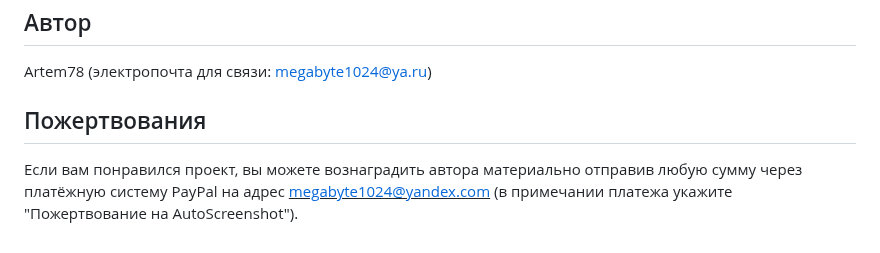
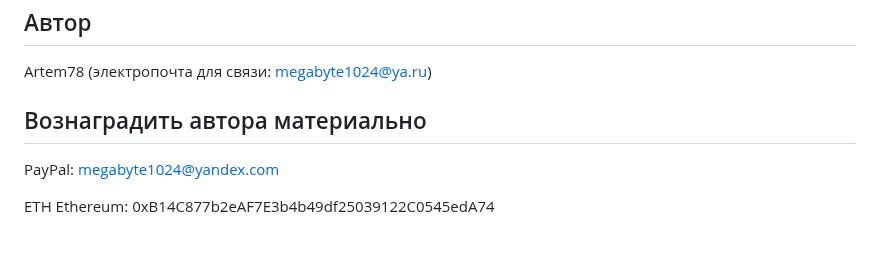
Before and after one commit to artem78/AutoScreenshot, a Markdown page: docs/README-ru.md, the part around the change. GitHub-like rendering.

Commit message:
[Readme] Add ETH as donation method

```diff
--- a/docs/README-ru.md
+++ b/docs/README-ru.md
@@ -82,5 +82,7 @@ sudo apt-get install openssl libssl-dev
 ## Автор
 Artem78 (электропочта для связи: [megabyte1024@ya.ru](mailto:megabyte1024@ya.ru?subject=AutoScreenshot))
 
-## Пожертвования
-Если вам понравился проект, вы можете вознаградить автора материально отправив любую сумму через платёжную систему PayPal на адрес <u>megabyte1024@yandex.com</u> (в примечании платежа укажите "Пожертвование на AutoScreenshot").
+## Вознаградить автора материально
+PayPal: megabyte1024@yandex.com
+
+ETH Ethereum: 0xB14C877b2eAF7E3b4b49df25039122C0545edA74
```
Also changed, not shown: docs/README-fr.md (+3 -1 lines), docs/README.md (+3 -1 lines).
